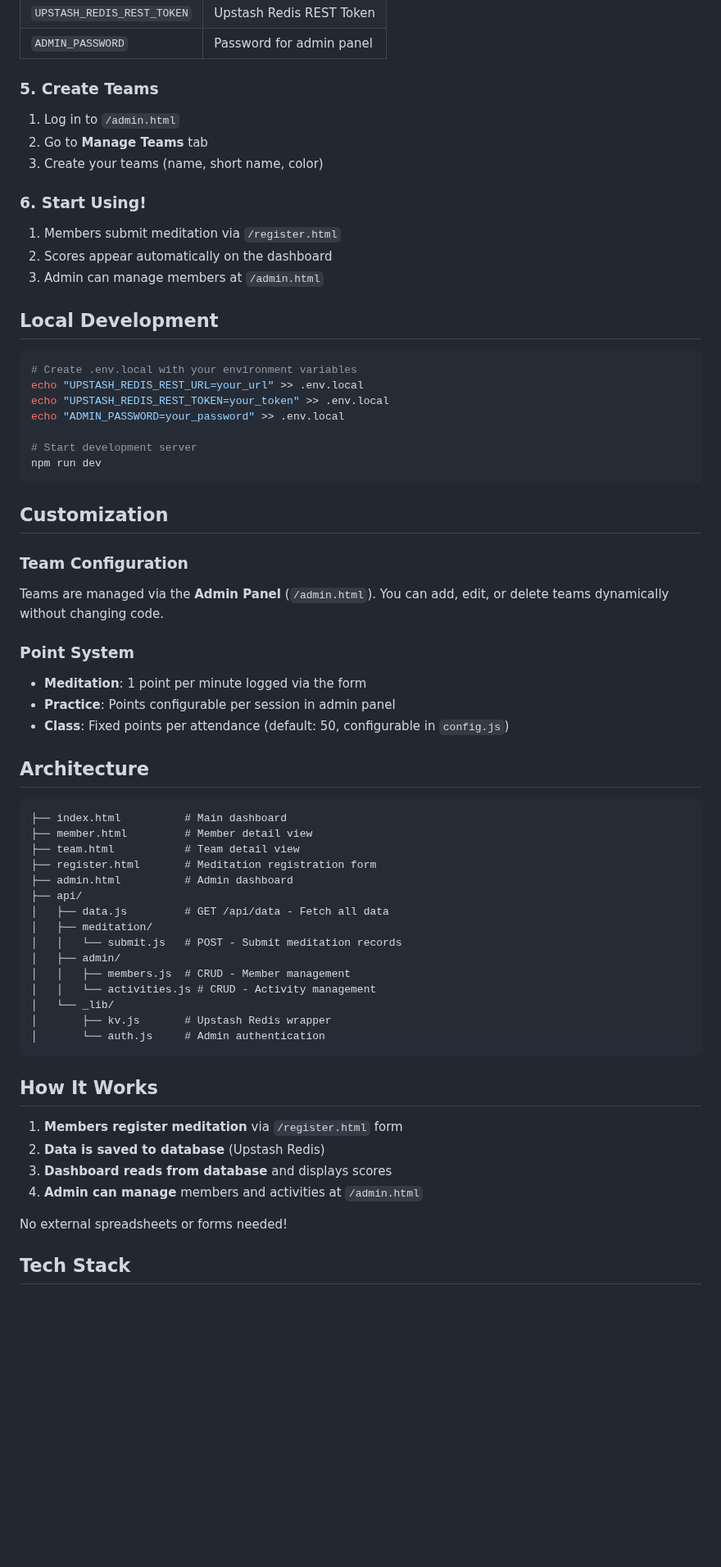
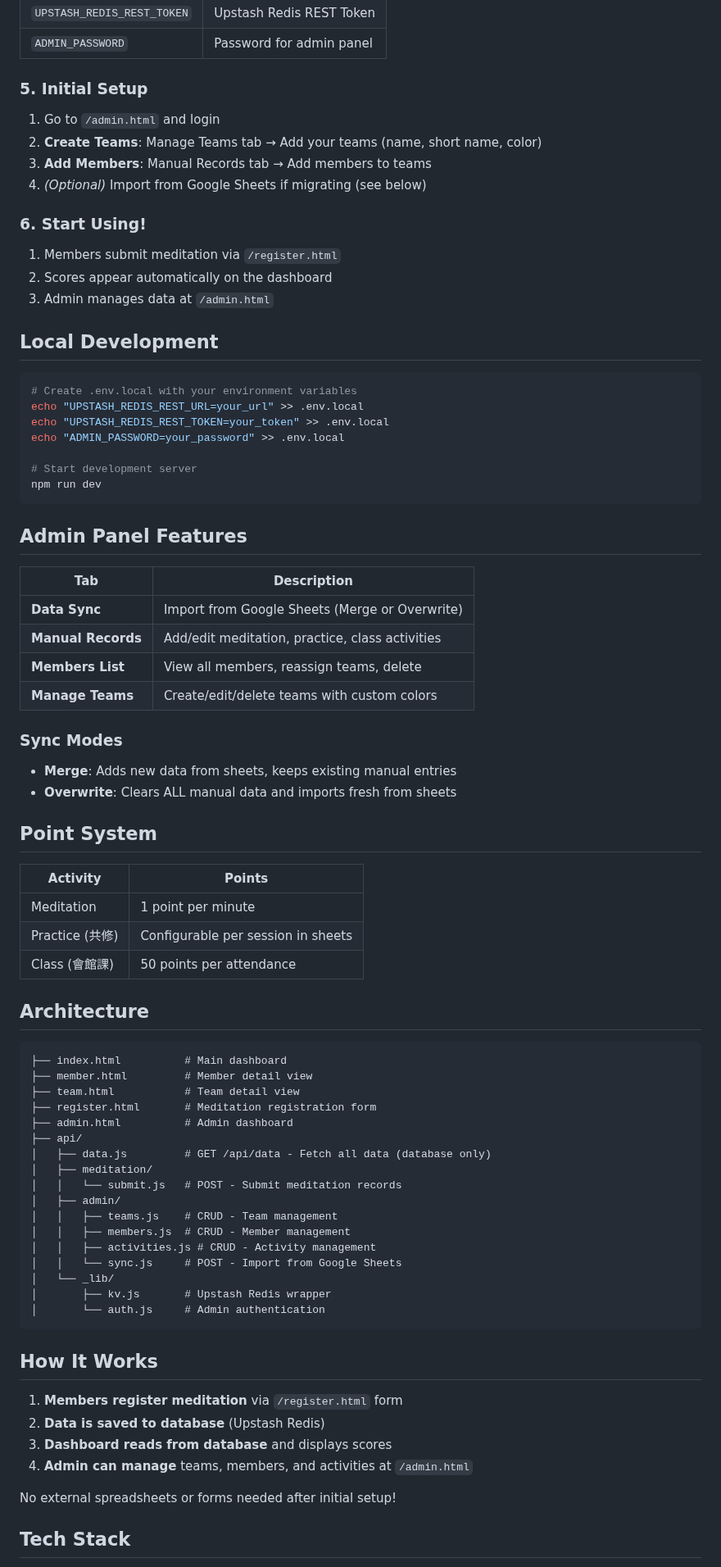
Before and after one commit to mYstoRi/med-contest-2025aut, a Markdown page: README.md, the part around one of its changes. Shown at 82% size. Drawn GitHub-style; blank space fills up the shorter version.

Commit message:
Update README with clearer setup for other clubs

````diff
--- a/README.md
+++ b/README.md
@@ -46,17 +46,18 @@ In Vercel dashboard → Settings → Environment Variables, add:
 | `UPSTASH_REDIS_REST_TOKEN` | Upstash Redis REST Token |
 | `ADMIN_PASSWORD` | Password for admin panel |
 
-### 5. Create Teams
-1. Log in to `/admin.html`
-2. Go to **Manage Teams** tab
-3. Create your teams (name, short name, color)
+### 5. Initial Setup
 
+1. Go to `/admin.html` and login
+2. **Create Teams**: Manage Teams tab → Add your teams (name, short name, color)
+3. **Add Members**: Manual Records tab → Add members to teams
+4. *(Optional)* Import from Google Sheets if migrating (see below)
 
 ### 6. Start Using!
 
 1. Members submit meditation via `/register.html`
 2. Scores appear automatically on the dashboard
-3. Admin can manage members at `/admin.html`
+3. Admin manages data at `/admin.html`
 
 ## Local Development
 
@@ -70,18 +71,27 @@ echo "ADMIN_PASSWORD=your_password" >> .env.local
 npm run dev
 ```
 
-## Customization
+## Admin Panel Features
 
-### Team Configuration
+| Tab | Description |
+|-----|-------------|
+| **Data Sync** | Import from Google Sheets (Merge or Overwrite) |
+| **Manual Records** | Add/edit meditation, practice, class activities |
+| **Members List** | View all members, reassign teams, delete |
+| **Manage Teams** | Create/edit/delete teams with custom colors |
 
-Teams are managed via the **Admin Panel** (`/admin.html`). You can add, edit, or delete teams dynamically without changing code.
+### Sync Modes
 
+- **Merge**: Adds new data from sheets, keeps existing manual entries
+- **Overwrite**: Clears ALL manual data and imports fresh from sheets
 
-### Point System
+## Point System
 
-- **Meditation**: 1 point per minute logged via the form
-- **Practice**: Points configurable per session in admin panel
-- **Class**: Fixed points per attendance (default: 50, configurable in `config.js`)
+| Activity | Points |
+|----------|--------|
+| Meditation | 1 point per minute |
+| Practice (共修) | Configurable per session in sheets |
+| Class (會館課) | 50 points per attendance |
 
 ## Architecture
 
@@ -92,12 +102,14 @@ Teams are managed via the **Admin Panel** (`/admin.html`). You can add, edit, or
 ├── register.html       # Meditation registration form
 ├── admin.html          # Admin dashboard
 ├── api/
-│   ├── data.js         # GET /api/data - Fetch all data
+│   ├── data.js         # GET /api/data - Fetch all data (database only)
 │   ├── meditation/
 │   │   └── submit.js   # POST - Submit meditation records
 │   ├── admin/
+│   │   ├── teams.js    # CRUD - Team management
 │   │   ├── members.js  # CRUD - Member management
-│   │   └── activities.js # CRUD - Activity management
+│   │   ├── activities.js # CRUD - Activity management
+│   │   └── sync.js     # POST - Import from Google Sheets
 │   └── _lib/
 │       ├── kv.js       # Upstash Redis wrapper
 │       └── auth.js     # Admin authentication
@@ -108,9 +120,9 @@ Teams are managed via the **Admin Panel** (`/admin.html`). You can add, edit, or
 1. **Members register meditation** via `/register.html` form
 2. **Data is saved to database** (Upstash Redis)
 3. **Dashboard reads from database** and displays scores
-4. **Admin can manage** members and activities at `/admin.html`
+4. **Admin can manage** teams, members, and activities at `/admin.html`
 
-No external spreadsheets or forms needed!
+No external spreadsheets or forms needed after initial setup!
 
 ## Tech Stack
 
````
Also changed, not shown: other parts of README.md (+12 -7 lines).
